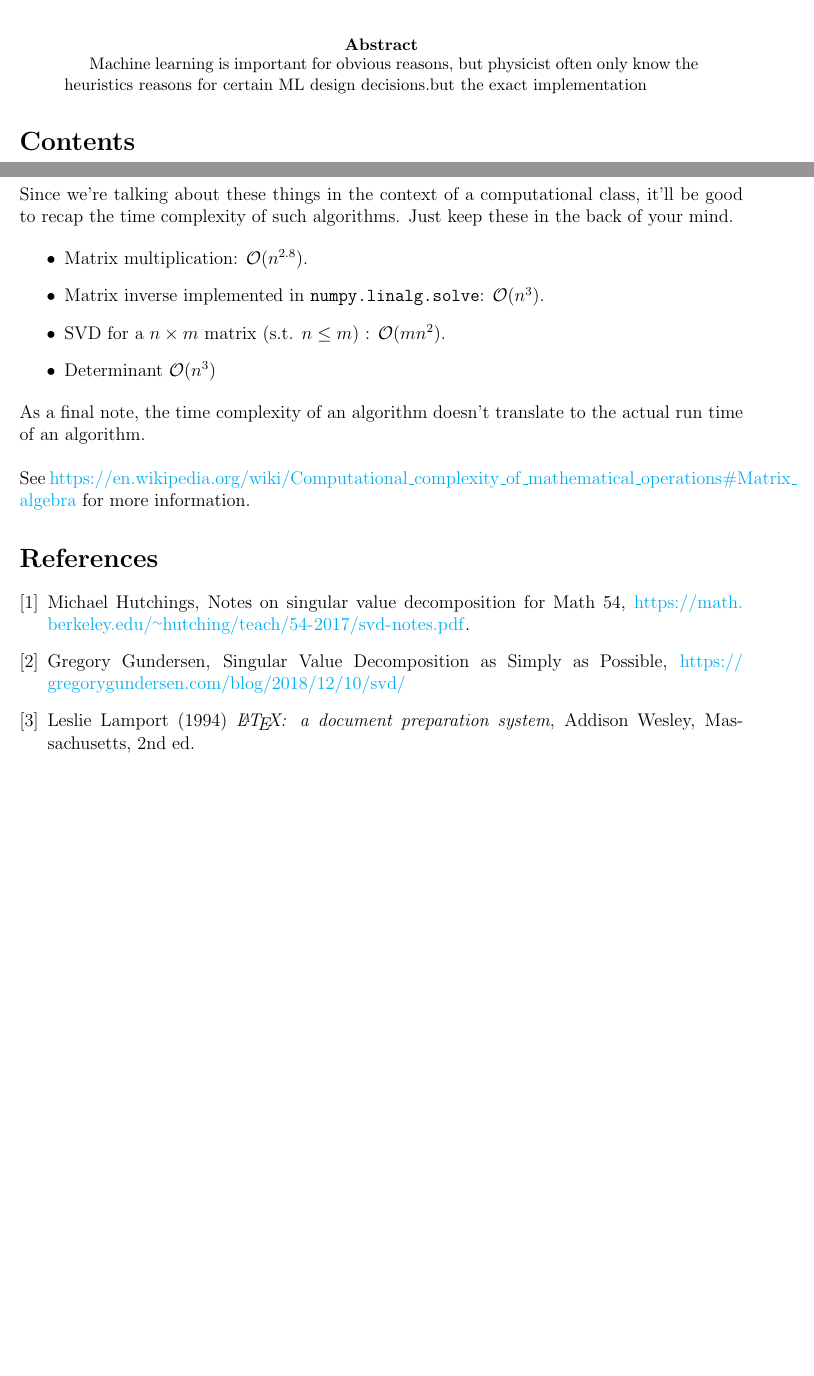
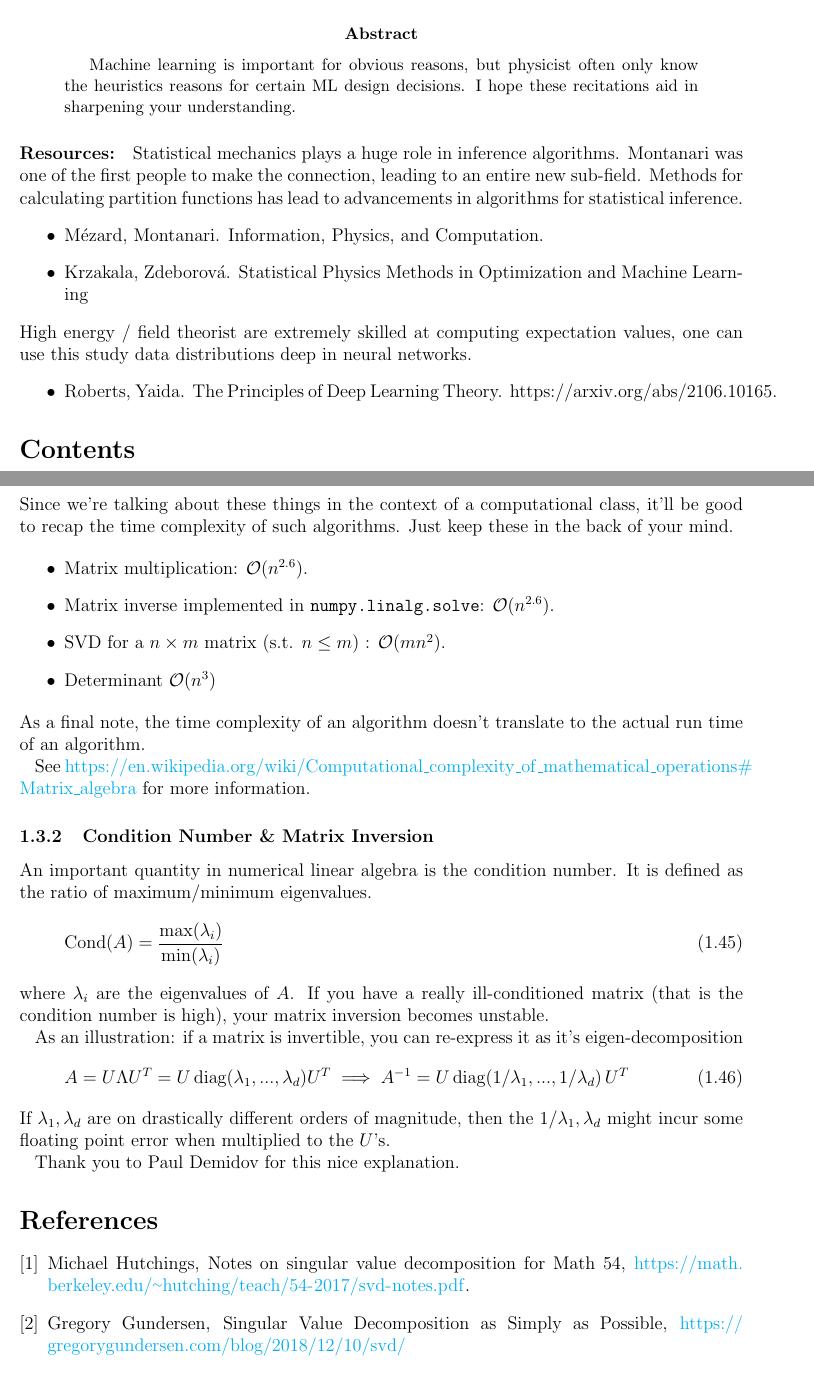
Before and after one commit to clarkmiyamoto/PHYS-GA-2033-Spring2026, a LaTeX paper (notes/main.tex, which reads notes/linear.tex): two parts of pages 1 and 8 of 21 before the commit and two parts of pages 1 and 9 of 23 after it, joined at a grey line, cut so that both start at the same text, the shorter picture padded with empty space. Compiled offline with pdfLaTeX.

Commit message:
lazy commit

```diff
--- a/notes/linear.tex
+++ b/notes/linear.tex
@@ -241,13 +289,34 @@ Since we're talking about these things in the context of a computational class,
 \begin{itemize}
-	\item Matrix multiplication: $\mathcal O(n^{2.8})$.
-	\item Matrix inverse implemented in \texttt{numpy.linalg.solve}: $\mathcal O(n^3)$.
+	\item Matrix multiplication: $\mathcal O(n^{2.6})$.
+	\item Matrix inverse implemented in \texttt{numpy.linalg.solve}: $\mathcal O(n^{2.6})$.
 	\item SVD for a $n \times m$ matrix (s.t. $n \leq m$) : $\mathcal O(m n^2)$.
 	\item Determinant $\mathcal O(n^3)$
 \end{itemize}
 As a final note, the time complexity of an algorithm doesn't translate to the actual run time of an algorithm.
-\\
-\\
+
 See \url{https://en.wikipedia.org/wiki/Computational_complexity_of_mathematical_operations#Matrix_algebra} for more information.
+
+
+\subsubsection{Condition Number \& Matrix Inversion}
+An important quantity in numerical linear algebra is the condition number. It is defined as the ratio of maximum/minimum eigenvalues.
+\begin{align}
+	\text{Cond}(A) = \frac{\max(\lambda_i)}{\min(\lambda_i)}
+\end{align}
+where $\lambda_i$ are the eigenvalues of $A$. If you have a really ill-conditioned matrix (that is the condition number is high), your matrix inversion becomes unstable.
+
+As an illustration: if a matrix is invertible, you can re-express it as it's eigen-decomposition
+\begin{align}
+	A = U \Lambda U^T  = U \, \text{diag}(\lambda_1, ...,\lambda_d) U^T \implies A^{-1} = U \, \text{diag}(1/\lambda_1, ...,1/\lambda_d) \,  U^T
+\end{align}
+If $\lambda_1,\lambda_d$ are on drastically different orders of magnitude, then the $1/\lambda_1 ,\lambda_d$ might incur some floating point error when multiplied to the $U$'s.
+
+Thank you to Paul Demidov for this nice explanation.
+
+
+
+
+
+
 
 
 
@@ -260,8 +329,4 @@ Michael Hutchings, Notes on singular value decomposition for Math 54, \url{https
 
 \bibitem{gundersen}
 Gregory Gundersen, Singular Value Decomposition as Simply as Possible, \url{https://gregorygundersen.com/blog/2018/12/10/svd/}
-
-\bibitem{lamport94}
-Leslie Lamport (1994) \emph{\LaTeX: a document preparation system}, Addison
-Wesley, Massachusetts, 2nd ed.
 \end{thebibliography}
--- a/notes/main.tex
+++ b/notes/main.tex
@@ -119,8 +119,19 @@
 \maketitle
 
 \begin{abstract}
-	Machine learning is important for obvious reasons, but physicist often only know the heuristics reasons for certain ML design decisions.but the exact implementation
+	Machine learning is important for obvious reasons, but physicist often only know the heuristics reasons for certain ML design decisions. I hope these recitations aid in sharpening your understanding.
 \end{abstract}
+\paragraph{Resources:}
+
+Statistical mechanics plays a huge role in inference algorithms. Montanari was one of the first people to make the connection, leading to an entire new sub-field. Methods for calculating partition functions has lead to advancements in algorithms for statistical inference.
+\begin{itemize}
+	\item M\'ezard, Montanari. Information, Physics, and Computation.
+	\item Krzakala, Zdeborov\'a. Statistical Physics Methods in Optimization and Machine Learning
+\end{itemize}
+High energy / field theorist are extremely skilled at computing expectation values, one can use this study data distributions deep in neural networks.
+\begin{itemize}
+	\item Roberts, Yaida. The Principles of Deep Learning Theory. https://arxiv.org/abs/2106.10165.
+\end{itemize}
 
 \tableofcontents
 
```
Also changed, not shown: notes/unsupervised.tex (added, +4 -0 lines), notes/main.pdf, notes/linear.tex (52 more changed lines), notes/main.tex (2 more changed lines), 5 other files.
